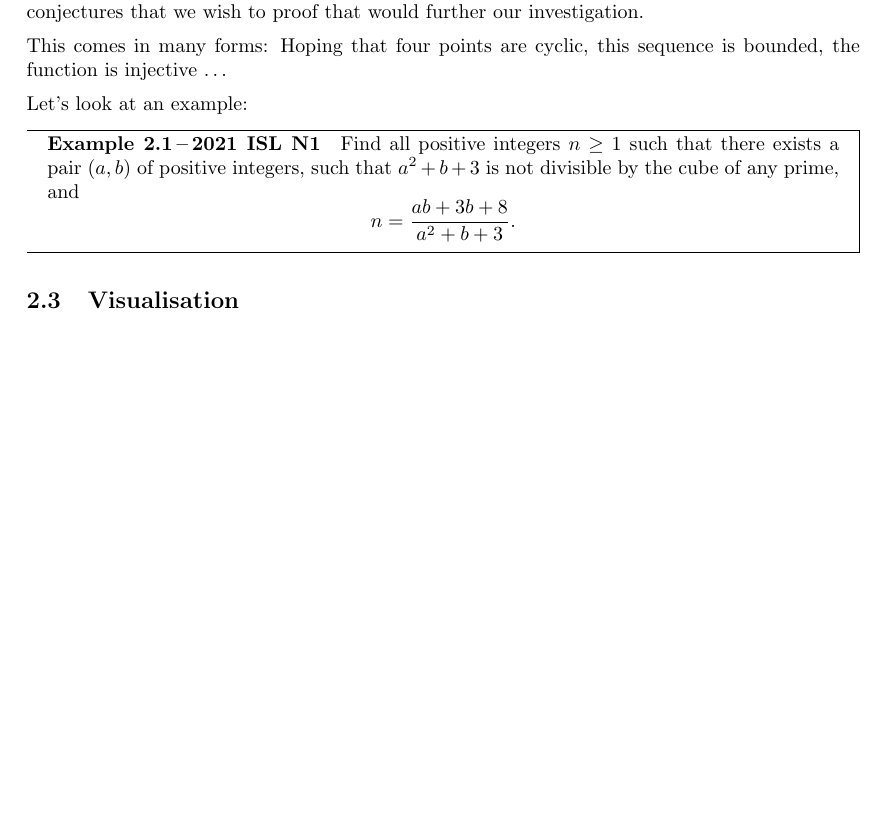
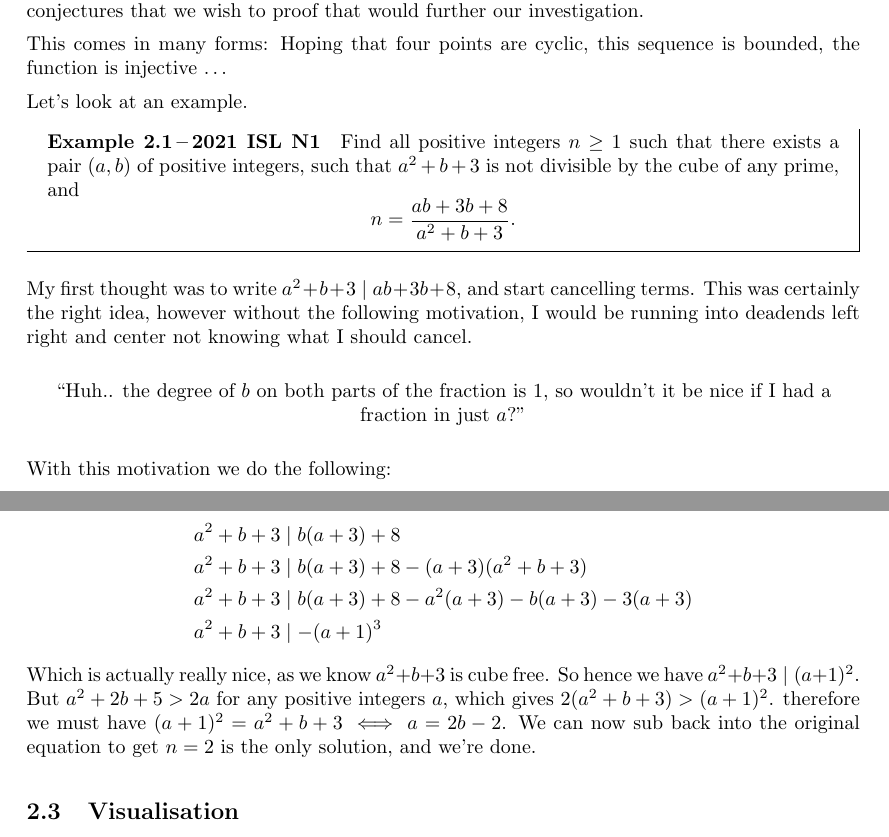
Before and after one commit to alston-yam/Latex, a LaTeX document (Lessons in Maths Olympiads/main.tex): part of the page before the commit and two parts of pages 1 and 2 of 2 after it, the two joined at a grey line, cut so that both start at the same text, the shorter picture padded with empty space. Compiled offline with LaTeX, dvips and Ghostscript.

Commit message:
added to section 2.2

```diff
--- a/Lessons in Maths Olympiads/main.tex
+++ b/Lessons in Maths Olympiads/main.tex
@@ -59,7 +59,6 @@
 %%%%%%%%%%%%%%%%%%%%%%%%%%%%%%% Title & Author %%%%%%%%%%%%%%%%%%%%%%%%%%%%%%%%
 \title{Lessons in Maths Olympiads}
 \author{Alston Yam}
-\date{}
 \parskip=5pt
 %%%%%%%%%%%%%%%%%%%%%%%%%%%%%%%%%%%%%%%%%%%%%%%%%%%%%%%%%%%%%%%%%%%%%%%%%%%%%%%
 
@@ -82,11 +81,29 @@
 
     This comes in many forms: Hoping that four points are cyclic, this sequence is bounded, the function is injective $\dots$
 
-    Let's look at an example:
+    Let's look at an example.
 
     \begin{example}[2021 ISL N1]
         Find all positive integers $n\geq1$ such that there exists a pair $(a,b)$ of positive integers, such that $a^2+b+3$ is not divisible by the cube of any prime, and \[ n=\frac{ab+3b+8}{a^2+b+3}. \]
     \end{example}
+
+    My first thought was to write $a^2 + b + 3 \mid ab + 3b + 8$, and start cancelling terms. This was certainly the right idea, however without the following motivation, I would be running into deadends left right and center not knowing what I should cancel.
+
+    \begin{center}
+        \say{Huh.. the degree of $b$ on both parts of the fraction is 1, so wouldn't it be nice if I had a fraction in just $a$?}
+    \end{center}
+
+    With this motivation we do the following:
+
+    \begin{align*}
+        &a^2 + b + 3 \mid b(a+3) + 8 \\
+        &a^2 + b + 3 \mid b(a+3) + 8 - (a+3)(a^2 + b + 3)\\
+        &a^2 + b + 3 \mid b(a+3) + 8 - a^2(a+3) - b(a+3) - 3(a+3)\\
+        &a^2 + b + 3 \mid -(a+1)^3
+    \end{align*}
+    Which is actually really nice, as we know $a^2 + b + 3$ is cube free. So hence we have $a^2 + b + 3 \mid (a+1)^2$. But $a^2 + 2b + 5 > 2a$ for any positive integers $a$, which gives $2(a^2 + b + 3) > (a+1)^2$. therefore we must have $(a+1)^2 = a^2 + b + 3 \iff a = 2b - 2$. We can now sub back into the original equation to get $n=2$ is the only solution, and we're done.
+
+
 
 
     \subsection{Visualisation}
```
Also changed, not shown: Lessons in Maths Olympiads/main.pdf, 5 other files.
